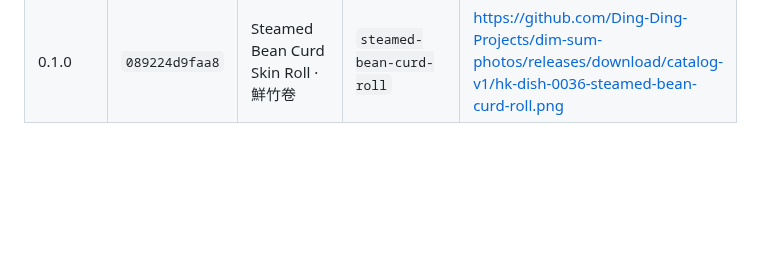
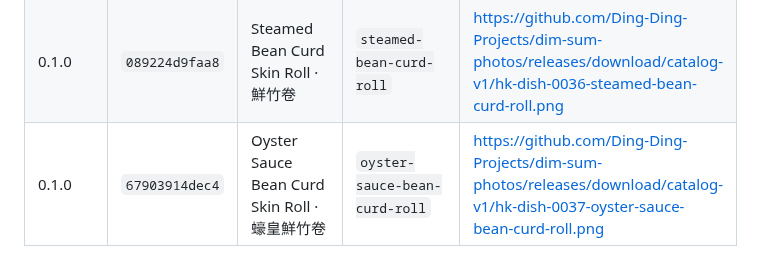
Before and after one commit to Ding-Ding-Projects/Farm-tycoon, a Markdown page: RELEASE-CODENAMES.md, the part around the change. GitHub-like rendering; blank space fills up the shorter version.

Commit message:
Record dim sum code name for v0.1.0-build56+67903914dec4
Records which dim sum dish this release used as its code name, so no name is reused.

```diff
--- a/RELEASE-CODENAMES.md
+++ b/RELEASE-CODENAMES.md
@@ -42,3 +42,4 @@ A dish is used once per project so a code name never becomes ambiguous between b
 | 0.1.0 | `a0612ce4e9bf` | Steamed Eggplant Stuffed with Shrimp · 百花釀茄子 | `shrimp-stuffed-eggplant` | https://github.com/Ding-Ding-Projects/dim-sum-photos/releases/download/catalog-v1/hk-dish-0034-shrimp-stuffed-eggplant.png |
 | 0.1.0 | `ba0d5914969a` | Steamed Bitter Melon Stuffed with Fish · 鯪魚釀苦瓜 | `fish-stuffed-bitter-melon` | https://github.com/Ding-Ding-Projects/dim-sum-photos/releases/download/catalog-v1/hk-dish-0035-fish-stuffed-bitter-melon.png |
 | 0.1.0 | `089224d9faa8` | Steamed Bean Curd Skin Roll · 鮮竹卷 | `steamed-bean-curd-roll` | https://github.com/Ding-Ding-Projects/dim-sum-photos/releases/download/catalog-v1/hk-dish-0036-steamed-bean-curd-roll.png |
+| 0.1.0 | `67903914dec4` | Oyster Sauce Bean Curd Skin Roll · 蠔皇鮮竹卷 | `oyster-sauce-bean-curd-roll` | https://github.com/Ding-Ding-Projects/dim-sum-photos/releases/download/catalog-v1/hk-dish-0037-oyster-sauce-bean-curd-roll.png |
```
